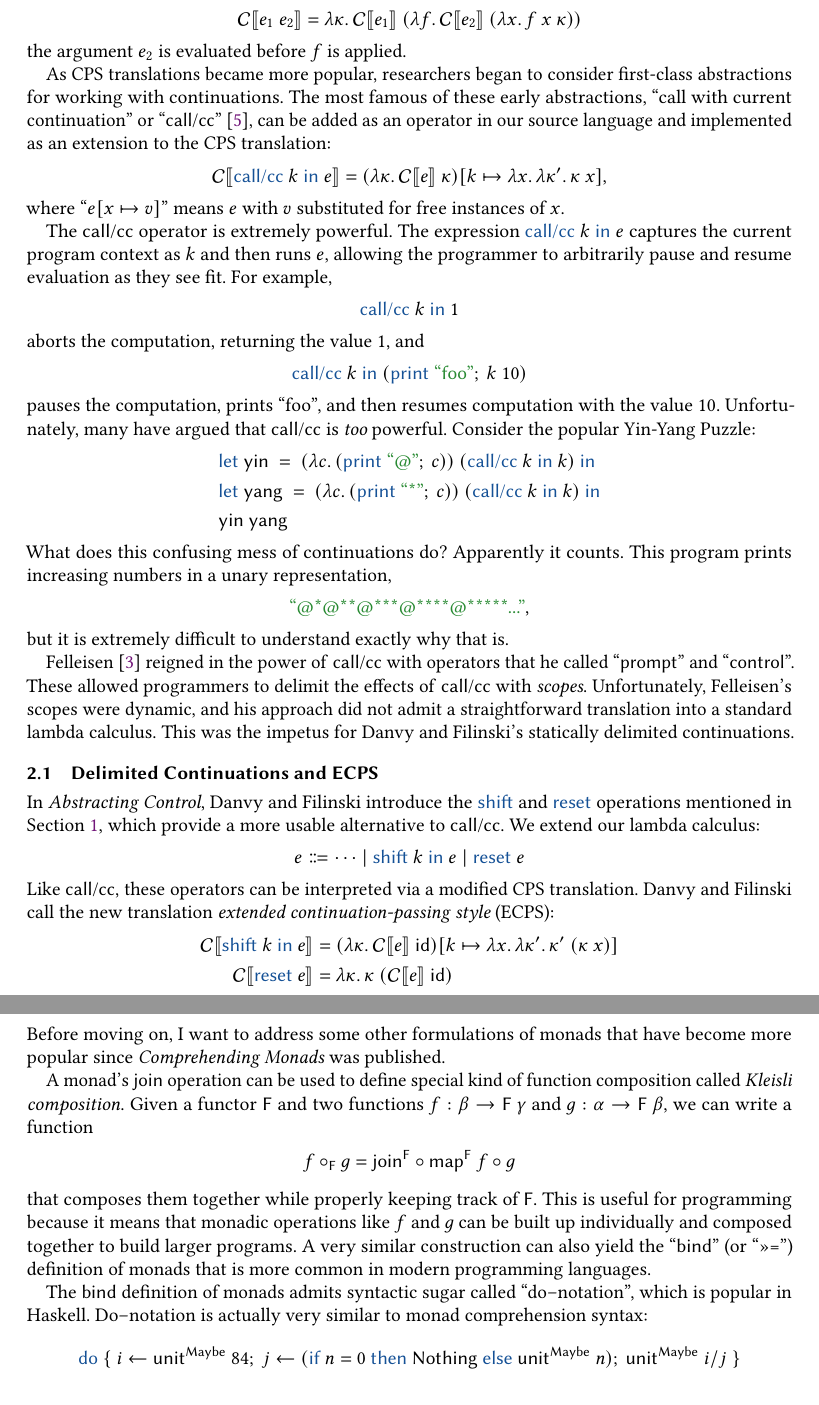
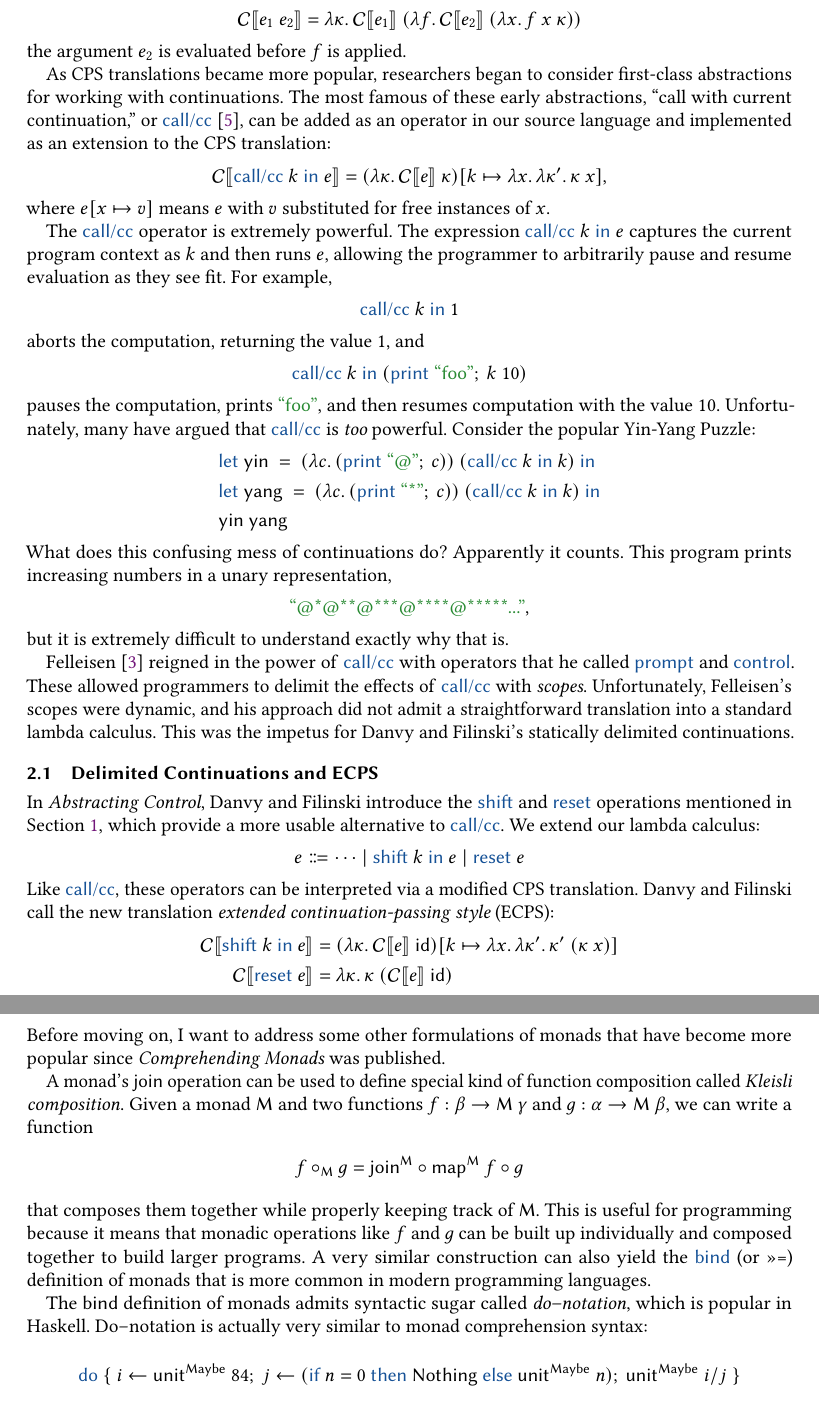
Before and after one commit to hgoldstein95/wpe-ii, a LaTeX paper (report.tex): two parts of pages 4 and 13 of 18, joined at a grey line, cut so that both start at the same text. Compiled offline with pdfLaTeX.

Commit message:
More formatting and changes

```diff
--- a/report.tex
+++ b/report.tex
@@ -10,7 +10,7 @@
 \usepackage{stmaryrd}
 \usepackage{anyfontsize}
 
-\newif\ifdraft\drafttrue
+\newif\ifdraft\draftfalse
 
 \definecolor{green}{HTML}{298a33}
 \definecolor{orange}{HTML}{995d02}
@@ -263,19 +263,20 @@ the argument $e_2$ is evaluated before $f$ is applied.
 
 As CPS translations became more popular, researchers began to consider first-class abstractions
 for working with continuations. The most famous of these early abstractions, ``call with current
-continuation'' or ``\textsf{call/cc}''~\cite{haynes1984continuations}, can be added as an operator in
+continuation,'' or \kw{call/cc}~\cite{haynes1984continuations}, can be added as an operator in
 our source language and implemented as an extension to the CPS translation:
-\[ \cps{\callcc{k}{e}} = (\lambdaE{\kappa}{\cps{e}~\kappa})[k \mapsto \lambdaE{x}{\lambdaE{\kappa'}{\kappa~x}}], \]
-where ``$e[x \mapsto v]$'' means $e$ with $v$ substituted for free instances of $x$.
+\[ \cps{\callcc{k}{e}} = (\lambdaE{\kappa}{\cps{e}~\kappa})[k \mapsto
+\lambdaE{x}{\lambdaE{\kappa'}{\kappa~x}}], \]
+where $e[x \mapsto v]$ means $e$ with $v$ substituted for free instances of $x$.
 
-The \textsf{call/cc} operator is extremely powerful. The expression $\callcc{k}{e}$ captures the current
+The \kw{call/cc} operator is extremely powerful. The expression $\callcc{k}{e}$ captures the current
 program context as $k$ and then runs $e$, allowing the programmer to arbitrarily pause and resume
 evaluation as they see fit. For example,
 \[ \callcc{k}{1} \]
 aborts the computation, returning the value $1$, and
 \[ \callcc{k}{(\kw{print}~\stringE{foo};\ k~10)} \]
-pauses the computation, prints ``foo'', and then resumes computation with the value 10.
-Unfortunately, many have argued that \textsf{call/cc} is {\em too} powerful. Consider the popular
+pauses the computation, prints $\stringE{foo}$, and then resumes computation with the value 10.
+Unfortunately, many have argued that \kw{call/cc} is {\em too} powerful. Consider the popular
 Yin-Yang Puzzle:
 \begin{align*}
 & \kw{let}\ \textsf{yin}\ =\ (\lambdaE{c}{(\kw{print}~\stringE{@};\ c)})~(\callcc{k}{k})~\kw{in} \\
@@ -287,20 +288,20 @@ increasing numbers in a unary representation,
 \[ \stringE{@*@**@***@****@*****...}, \]
 but it is extremely difficult to understand exactly why that is.
 
-\citet{felleisen1988theory} reigned in the power of \textsf{call/cc} with operators that he
-called ``\textsf{prompt}'' and ``\textsf{control}''. These allowed programmers to delimit the
-effects of \textsf{call/cc} with {\em scopes}. Unfortunately, Felleisen's scopes were dynamic,
+\citet{felleisen1988theory} reigned in the power of \kw{call/cc} with operators that he
+called \kw{prompt} and \kw{control}. These allowed programmers to delimit the
+effects of \kw{call/cc} with {\em scopes}. Unfortunately, Felleisen's scopes were dynamic,
 and his approach did not admit a straightforward translation into a standard lambda calculus.
 This was the impetus for Danvy and Filinski's statically delimited continuations.
 
 \subsection{Delimited Continuations and ECPS}
 In {\em Abstracting Control}, Danvy and Filinski introduce the \kw{shift} and \kw{reset} operations
 mentioned in Section \ref{sec:introduction}, which provide a more usable alternative to
-\textsf{call/cc}. We extend our lambda calculus:
+\kw{call/cc}. We extend our lambda calculus:
 \[
   e \Coloneqq \cdots \mid \shift{k}{e} \mid \reset{e}
 \]
-Like \textsf{call/cc}, these operators can be interpreted via a modified CPS translation. Danvy
+Like \kw{call/cc}, these operators can be interpreted via a modified CPS translation. Danvy
 and Filinski call the new translation {\em extended continuation-passing style} (ECPS):
 \begin{align*}
   \cps{\shift{k}{e}} &= (\lambdaE{\kappa}{\cps{e}~\textsf{id}})[k \mapsto \lambdaE{x}{\lambdaE{\kappa'}{\kappa'~(\kappa~x)}}] \\
@@ -821,17 +821,17 @@ Before moving on, I want to address some other formulations of monads that have
 popular since {\em Comprehending Monads} was published.
 
 A monad's \textsf{join} operation can be used to define special kind of function composition
-called {\em Kleisli composition}. Given a functor \textsf{F} and two functions $f: \beta \to
-\textsf{F}~\gamma$ and $g: \alpha \to \textsf{F}~\beta$, we can write a function
-\[ f \circ_\textsf{F} g = \textsf{join}^\textsf{F} \circ \textsf{map}^\textsf{F}~f
+called {\em Kleisli composition}. Given a monad \textsf{M} and two functions $f: \beta \to
+\textsf{M}~\gamma$ and $g: \alpha \to \textsf{M}~\beta$, we can write a function
+\[ f \circ_\textsf{M} g = \textsf{join}^\textsf{M} \circ \textsf{map}^\textsf{M}~f
 \circ g \]
-that composes them together while properly keeping track of $\textsf{F}$. This is useful for
+that composes them together while properly keeping track of $\textsf{M}$. This is useful for
 programming because it means that monadic operations like $f$ and $g$ can be built up
 individually and composed together to build larger programs. A very similar construction can also
-yield the ``\textsf{bind}'' (or ``\textsf{>>=}'') definition of monads that is more common in
-modern programming languages.
+yield the \kw{bind} (or \textsf{>>=}) definition of monads that is more common in modern
+programming languages.
 
-The \textsf{bind} definition of monads admits syntactic sugar called ``do--notation'', which is
+The \textsf{bind} definition of monads admits syntactic sugar called {\em do--notation}, which is
 popular in Haskell. Do--notation is actually very similar to monad comprehension syntax:
 \[
   \kw{do}\ \{\ i \leftarrow \unit{Maybe}{84};\ j \leftarrow
```
Also changed, not shown: report.tex (63 more changed lines).
